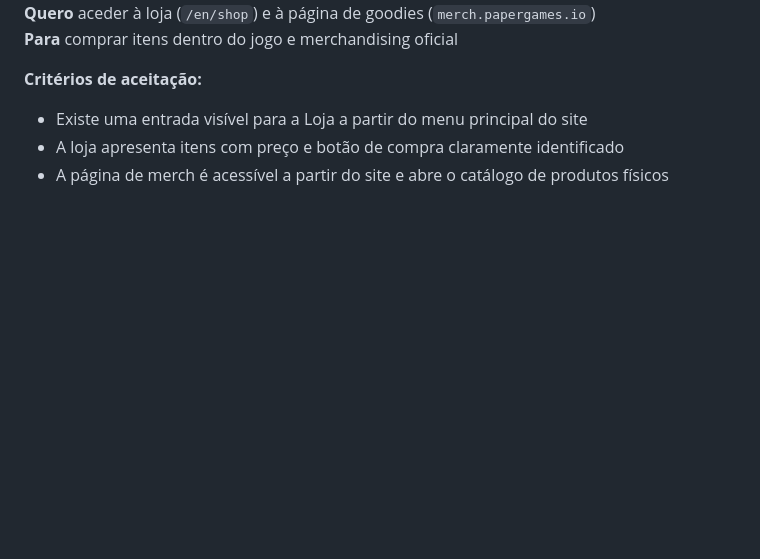
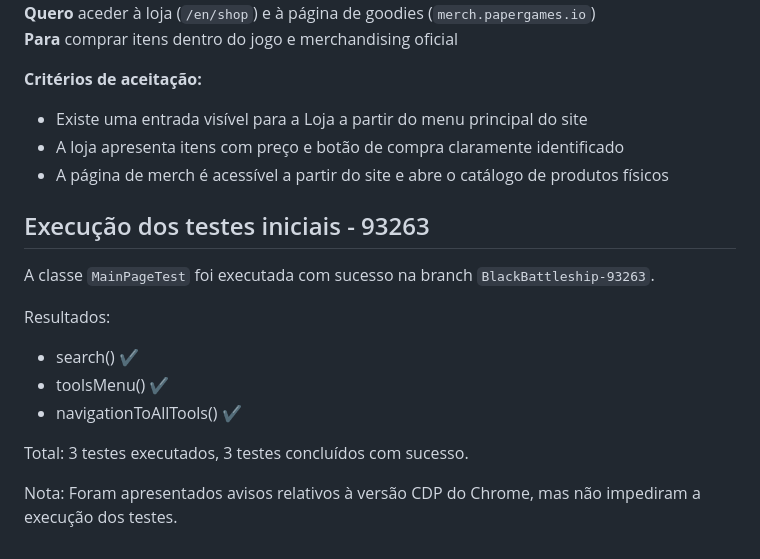
Before and after one commit to IGE-111561/BlackBattleship, a Markdown page: README.MD, the part around the change. GitHub-like rendering; blank space fills up the shorter version.

Commit message:
93263 teste MainPageTest

```diff
--- a/README.MD
+++ b/README.MD
@@ -304,3 +304,20 @@ Backlog em formato de User Stories Scrum, ordenado por prioridade decrescente. A
 - Existe uma entrada visível para a Loja a partir do menu principal do site
 - A loja apresenta itens com preço e botão de compra claramente identificado
 - A página de merch é acessível a partir do site e abre o catálogo de produtos físicos
+
+
+
+
+
+## Execução dos testes iniciais - 93263
+
+A classe `MainPageTest` foi executada com sucesso na branch `BlackBattleship-93263`.
+
+Resultados:
+- search() ✔
+- toolsMenu() ✔
+- navigationToAllTools() ✔
+
+Total: 3 testes executados, 3 testes concluídos com sucesso.
+
+Nota: Foram apresentados avisos relativos à versão CDP do Chrome, mas não impediram a execução dos testes.
```
